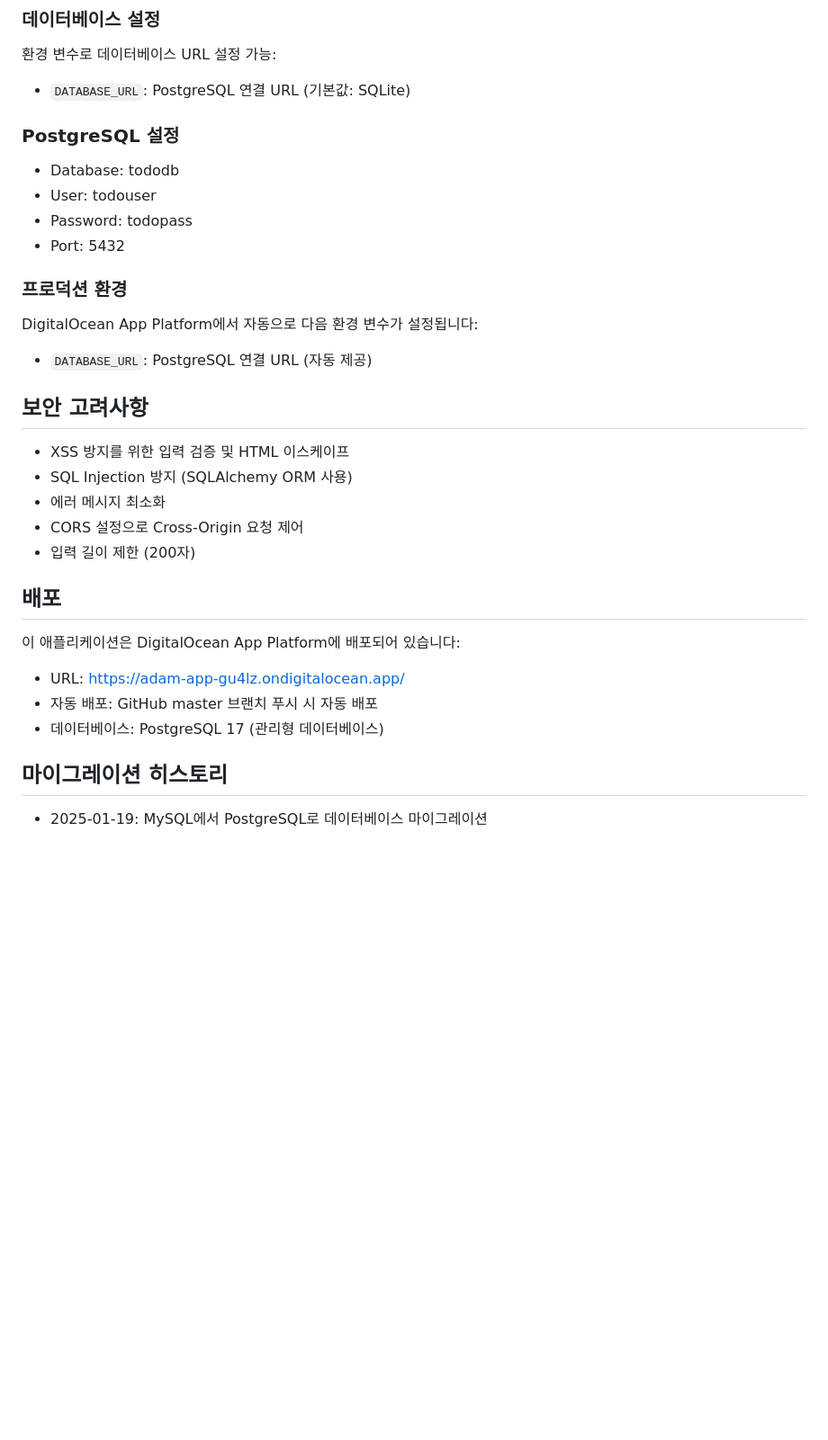
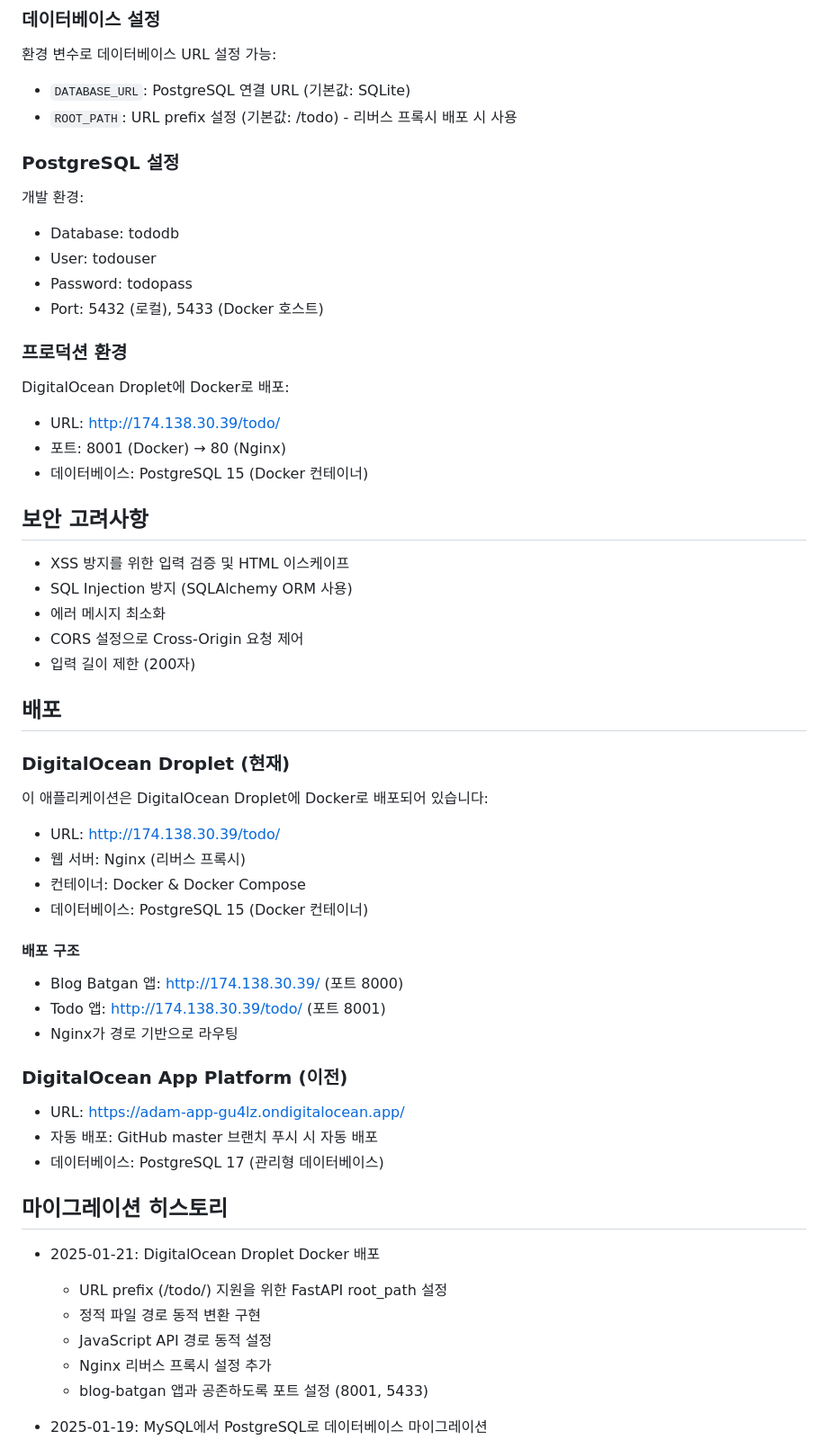
Before and after one commit to hdh3296/start, a Markdown page: README.md, the part around one of its changes. Shown at 90% size. GitHub-like rendering; blank space fills up the shorter version.

```diff
--- a/README.md
+++ b/README.md
@@ -91,18 +112,22 @@ docker exec -it todo-postgres psql -U todouser -d tododb
 
 환경 변수로 데이터베이스 URL 설정 가능:
 - `DATABASE_URL`: PostgreSQL 연결 URL (기본값: SQLite)
+- `ROOT_PATH`: URL prefix 설정 (기본값: /todo) - 리버스 프록시 배포 시 사용
 
 ### PostgreSQL 설정
 
+개발 환경:
 - Database: tododb
 - User: todouser
 - Password: todopass
-- Port: 5432
+- Port: 5432 (로컬), 5433 (Docker 호스트)
 
 ### 프로덕션 환경
 
-DigitalOcean App Platform에서 자동으로 다음 환경 변수가 설정됩니다:
-- `DATABASE_URL`: PostgreSQL 연결 URL (자동 제공)
+DigitalOcean Droplet에 Docker로 배포:
+- URL: http://174.138.30.39/todo/
+- 포트: 8001 (Docker) → 80 (Nginx)
+- 데이터베이스: PostgreSQL 15 (Docker 컨테이너)
 
 ## 보안 고려사항
 
@@ -114,12 +139,31 @@ DigitalOcean App Platform에서 자동으로 다음 환경 변수가 설정됩
 
 ## 배포
 
-이 애플리케이션은 DigitalOcean App Platform에 배포되어 있습니다:
+### DigitalOcean Droplet (현재)
+이 애플리케이션은 DigitalOcean Droplet에 Docker로 배포되어 있습니다:
+- URL: http://174.138.30.39/todo/
+- 웹 서버: Nginx (리버스 프록시)
+- 컨테이너: Docker & Docker Compose
+- 데이터베이스: PostgreSQL 15 (Docker 컨테이너)
+
+#### 배포 구조
+- Blog Batgan 앱: http://174.138.30.39/ (포트 8000)
+- Todo 앱: http://174.138.30.39/todo/ (포트 8001)
+- Nginx가 경로 기반으로 라우팅
+
+### DigitalOcean App Platform (이전)
 - URL: https://adam-app-gu4lz.ondigitalocean.app/
 - 자동 배포: GitHub master 브랜치 푸시 시 자동 배포
 - 데이터베이스: PostgreSQL 17 (관리형 데이터베이스)
 
 ## 마이그레이션 히스토리
+
+- 2025-01-21: DigitalOcean Droplet Docker 배포
+  - URL prefix (/todo/) 지원을 위한 FastAPI root_path 설정
+  - 정적 파일 경로 동적 변환 구현
+  - JavaScript API 경로 동적 설정
+  - Nginx 리버스 프록시 설정 추가
+  - blog-batgan 앱과 공존하도록 포트 설정 (8001, 5433)
 
 - 2025-01-19: MySQL에서 PostgreSQL로 데이터베이스 마이그레이션
   - Python 3.13에서 3.12로 다운그레이드 (psycopg3 호환성)
```
Also changed, not shown: other parts of README.md (+25 -4 lines).
